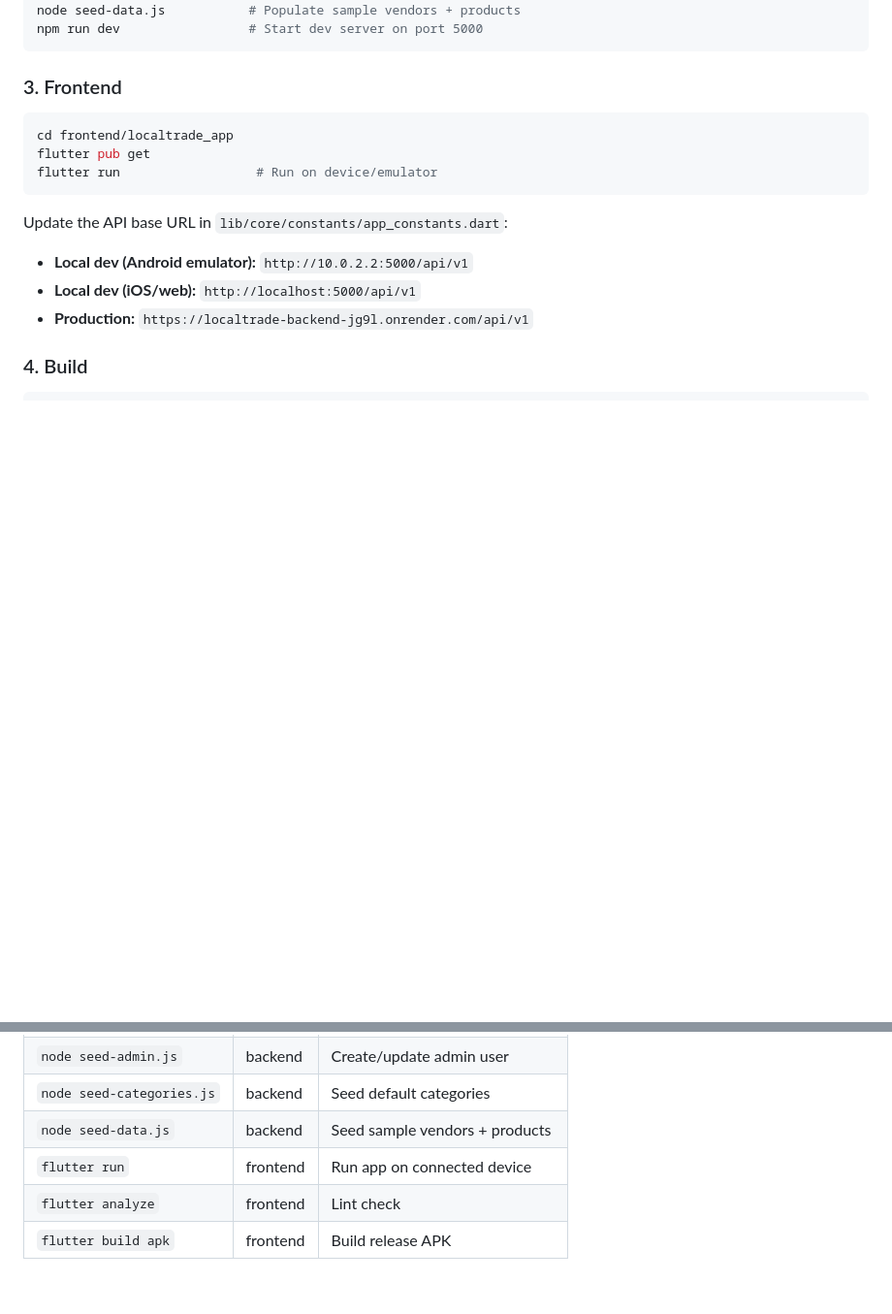
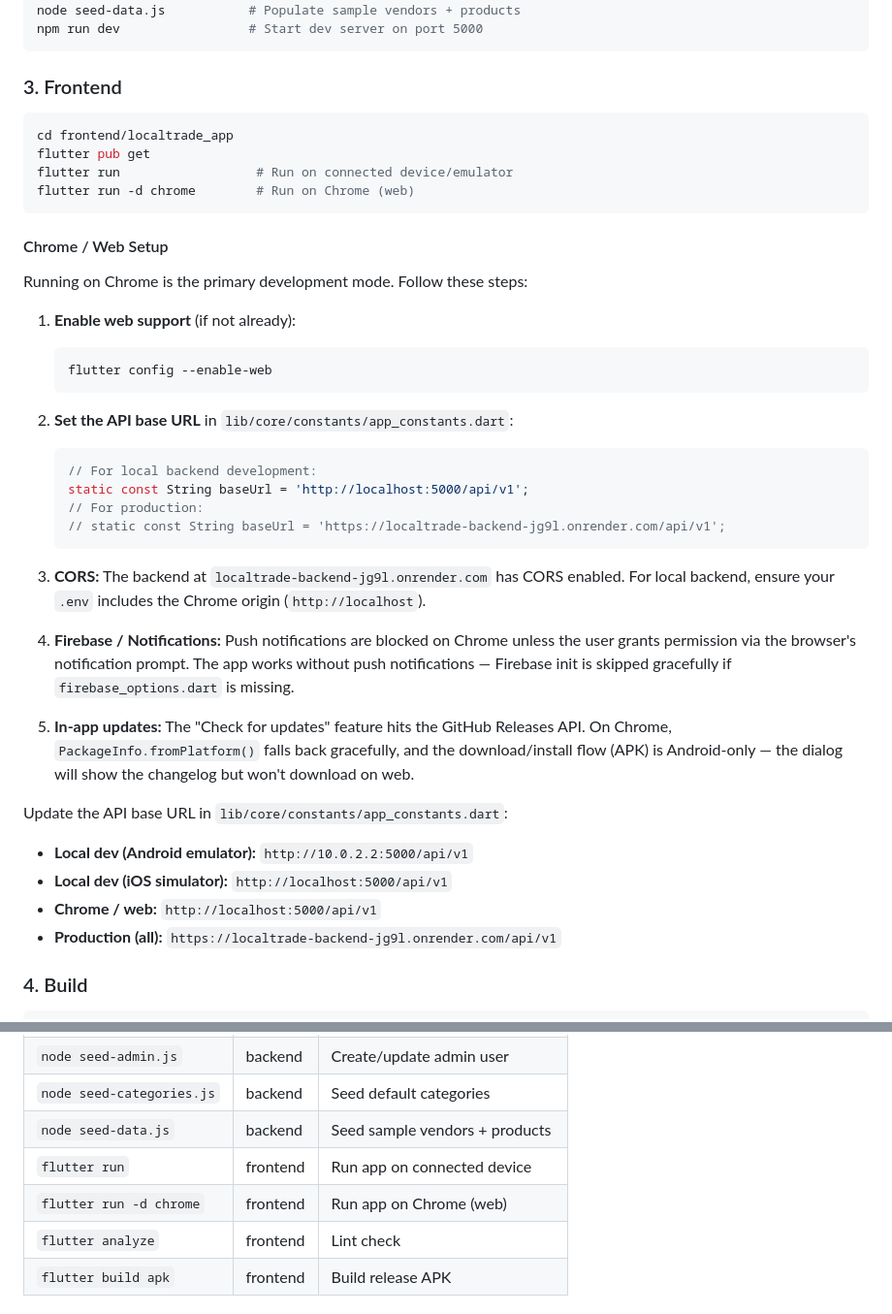
Before and after one commit to Theani7/LocalTrade, a Markdown page: README.md, 2 parts joined by grey strips. Shown at 97% size. Drawn GitHub-style; blank space fills up the shorter version.

Commit message:
docs: add Chrome/web setup steps to README

````diff
--- a/README.md
+++ b/README.md
@@ -196,16 +196,42 @@ npm run dev                 # Start dev server on port 5000
 ```
 
 ### 3. Frontend
+
 ```bash
 cd frontend/localtrade_app
 flutter pub get
-flutter run                  # Run on device/emulator
+flutter run                  # Run on connected device/emulator
+flutter run -d chrome        # Run on Chrome (web)
 ```
+
+#### Chrome / Web Setup
+
+Running on Chrome is the primary development mode. Follow these steps:
+
+1. **Enable web support** (if not already):
+   ```bash
+   flutter config --enable-web
+   ```
+
+2. **Set the API base URL** in `lib/core/constants/app_constants.dart`:
+   ```dart
+   // For local backend development:
+   static const String baseUrl = 'http://localhost:5000/api/v1';
+   // For production:
+   // static const String baseUrl = 'https://localtrade-backend-jg9l.onrender.com/api/v1';
+   ```
+
+3. **CORS:** The backend at `localtrade-backend-jg9l.onrender.com` has CORS enabled. For local backend, ensure your `.env` includes the Chrome origin (`http://localhost`).
+
+4. **Firebase / Notifications:** Push notifications are blocked on Chrome unless the user grants permission via the browser's notification prompt. The app works without push notifications — Firebase init is skipped gracefully if `firebase_options.dart` is missing.
+
+5. **In-app updates:** The "Check for updates" feature hits the GitHub Releases API. On Chrome, `PackageInfo.fromPlatform()` falls back gracefully, and the download/install flow (APK) is Android-only — the dialog will show the changelog but won't download on web.
 
 Update the API base URL in `lib/core/constants/app_constants.dart`:
 - **Local dev (Android emulator):** `http://10.0.2.2:5000/api/v1`
-- **Local dev (iOS/web):** `http://localhost:5000/api/v1`
-- **Production:** `https://localtrade-backend-jg9l.onrender.com/api/v1`
+- **Local dev (iOS simulator):** `http://localhost:5000/api/v1`
+- **Chrome / web:** `http://localhost:5000/api/v1`
+- **Production (all):** `https://localtrade-backend-jg9l.onrender.com/api/v1`
 
 ### 4. Build
 ```bash
@@ -225,6 +251,7 @@ flutter build ios            # iOS (macOS + Xcode)
 | `node seed-categories.js` | backend | Seed default categories |
 | `node seed-data.js` | backend | Seed sample vendors + products |
 | `flutter run` | frontend | Run app on connected device |
+| `flutter run -d chrome` | frontend | Run app on Chrome (web) |
 | `flutter analyze` | frontend | Lint check |
 | `flutter build apk` | frontend | Build release APK |
 
````
